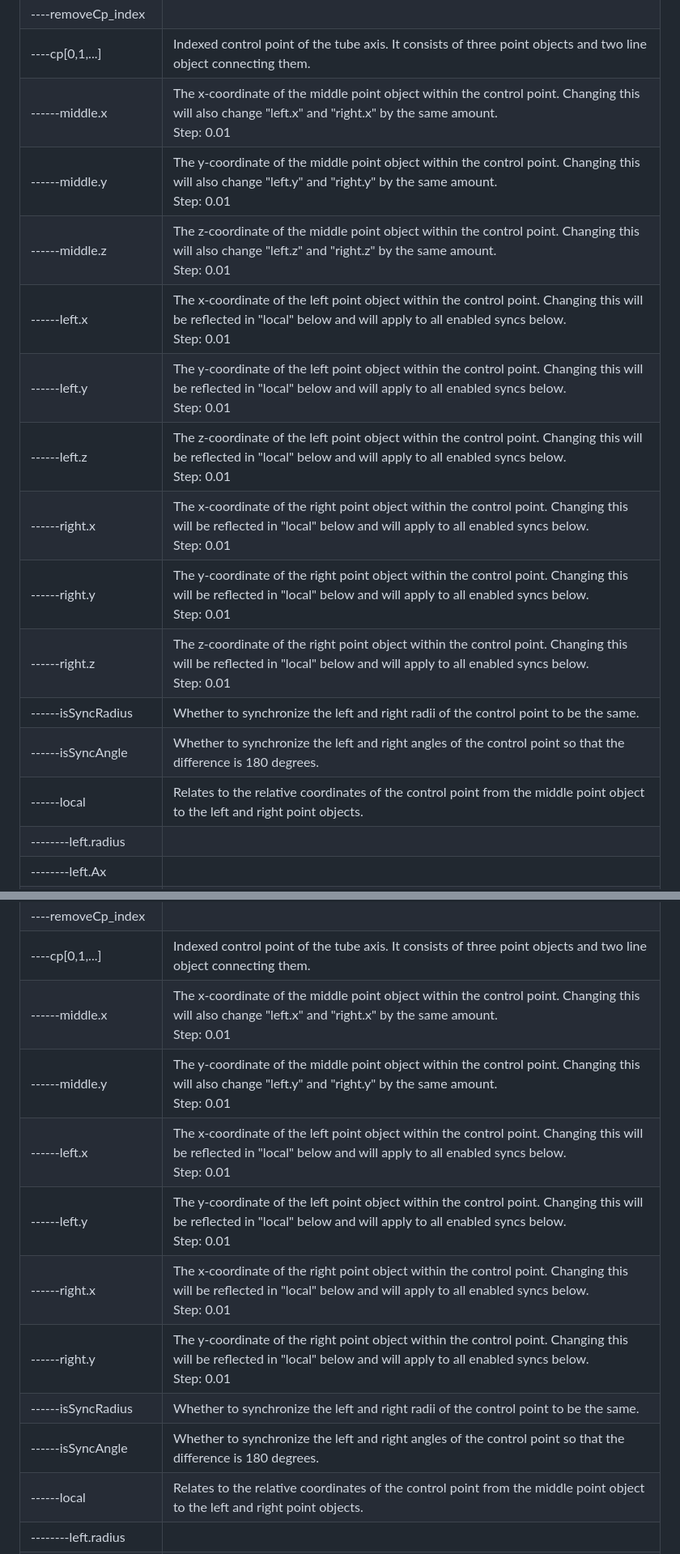
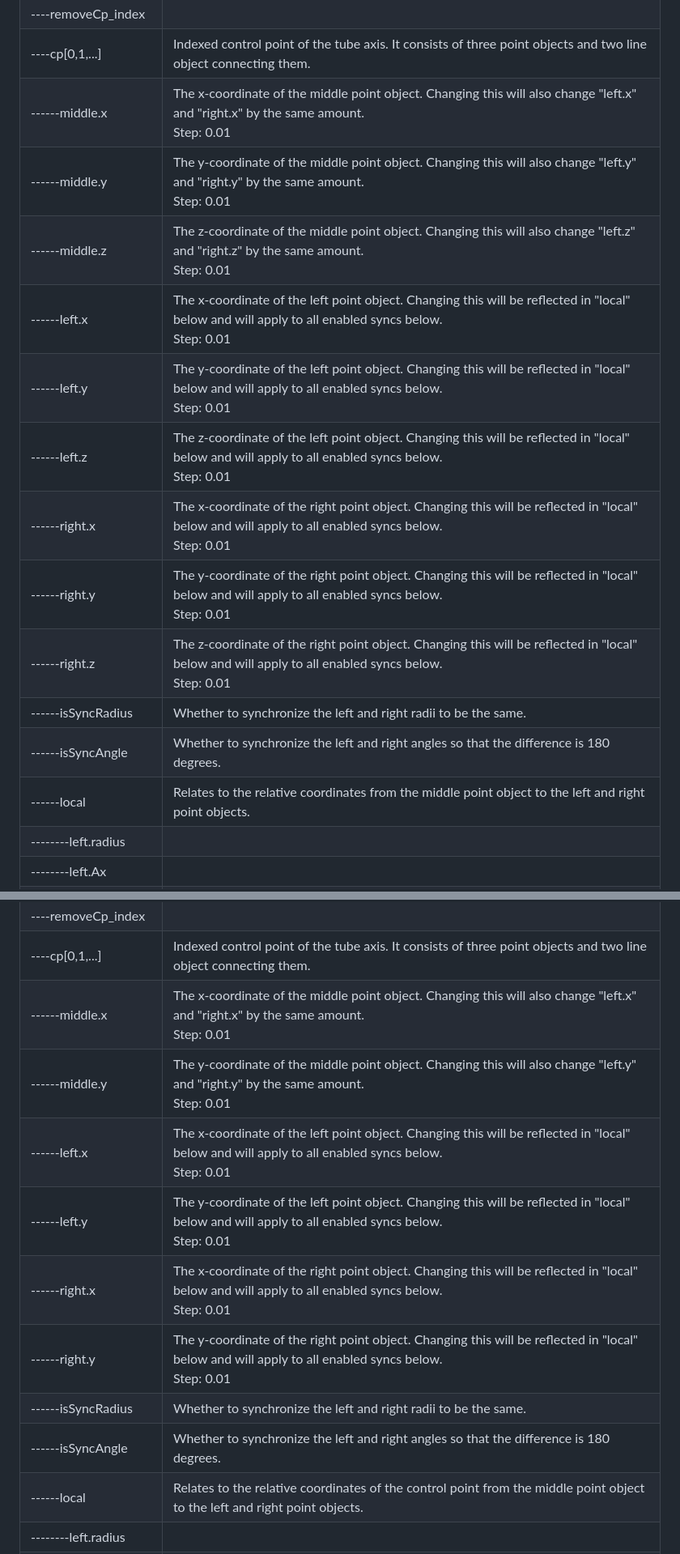
Before and after one commit to nut753908/costume-design, a Markdown page: doc/hair-bundle/guide.md, 2 parts joined by grey strips. Shown at 81% size. Rendered like a GitHub page.

Commit message:
modify description

```diff
--- a/doc/hair-bundle/guide.md
+++ b/doc/hair-bundle/guide.md
@@ -79,18 +79,18 @@ The control panel contains the following items.
 | ----interoplateCp_index |             |
 | ----removeCp_index      |             |
 | ----cp[0,1,...]         | Indexed control point of the tube axis. It consists of three point objects and two line object connecting them. |
-| ------middle.x          | The x-coordinate of the middle point object within the control point. Changing this will also change "left.x" and "right.x" by the same amount.<br>Step: 0.01 |
-| ------middle.y          | The y-coordinate of the middle point object within the control point. Changing this will also change "left.y" and "right.y" by the same amount.<br>Step: 0.01 |
-| ------middle.z          | The z-coordinate of the middle point object within the control point. Changing this will also change "left.z" and "right.z" by the same amount.<br>Step: 0.01 |
-| ------left.x            | The x-coordinate of the left point object within the control point. Changing this will be reflected in "local" below and will apply to all enabled syncs below.<br>Step: 0.01 |
-| ------left.y            | The y-coordinate of the left point object within the control point. Changing this will be reflected in "local" below and will apply to all enabled syncs below.<br>Step: 0.01 |
-| ------left.z            | The z-coordinate of the left point object within the control point. Changing this will be reflected in "local" below and will apply to all enabled syncs below.<br>Step: 0.01 |
-| ------right.x           | The x-coordinate of the right point object within the control point. Changing this will be reflected in "local" below and will apply to all enabled syncs below.<br>Step: 0.01 |
-| ------right.y           | The y-coordinate of the right point object within the control point. Changing this will be reflected in "local" below and will apply to all enabled syncs below.<br>Step: 0.01 |
-| ------right.z           | The z-coordinate of the right point object within the control point. Changing this will be reflected in "local" below and will apply to all enabled syncs below.<br>Step: 0.01 |
-| ------isSyncRadius      | Whether to synchronize the left and right radii of the control point to be the same. |
-| ------isSyncAngle       | Whether to synchronize the left and right angles of the control point so that the difference is 180 degrees. |
-| ------local             | Relates to the relative coordinates of the control point from the middle point object to the left and right point objects. |
+| ------middle.x          | The x-coordinate of the middle point object. Changing this will also change "left.x" and "right.x" by the same amount.<br>Step: 0.01 |
+| ------middle.y          | The y-coordinate of the middle point object. Changing this will also change "left.y" and "right.y" by the same amount.<br>Step: 0.01 |
+| ------middle.z          | The z-coordinate of the middle point object. Changing this will also change "left.z" and "right.z" by the same amount.<br>Step: 0.01 |
+| ------left.x            | The x-coordinate of the left point object. Changing this will be reflected in "local" below and will apply to all enabled syncs below.<br>Step: 0.01 |
+| ------left.y            | The y-coordinate of the left point object. Changing this will be reflected in "local" below and will apply to all enabled syncs below.<br>Step: 0.01 |
+| ------left.z            | The z-coordinate of the left point object. Changing this will be reflected in "local" below and will apply to all enabled syncs below.<br>Step: 0.01 |
+| ------right.x           | The x-coordinate of the right point object. Changing this will be reflected in "local" below and will apply to all enabled syncs below.<br>Step: 0.01 |
+| ------right.y           | The y-coordinate of the right point object. Changing this will be reflected in "local" below and will apply to all enabled syncs below.<br>Step: 0.01 |
+| ------right.z           | The z-coordinate of the right point object. Changing this will be reflected in "local" below and will apply to all enabled syncs below.<br>Step: 0.01 |
+| ------isSyncRadius      | Whether to synchronize the left and right radii to be the same. |
+| ------isSyncAngle       | Whether to synchronize the left and right angles so that the difference is 180 degrees. |
+| ------local             | Relates to the relative coordinates from the middle point object to the left and right point objects. |
 | --------left.radius     |             |
 | --------left.Ax         |             |
 | --------left.Ay         |             |
@@ -107,14 +107,14 @@ The control panel contains the following items.
 | ----interoplateCp_index |             |
 | ----removeCp_index      |             |
 | ----cp[0,1,...]         | Indexed control point of the tube axis. It consists of three point objects and two line object connecting them. |
-| ------middle.x          | The x-coordinate of the middle point object within the control point. Changing this will also change "left.x" and "right.x" by the same amount.<br>Step: 0.01 |
-| ------middle.y          | The y-coordinate of the middle point object within the control point. Changing this will also change "left.y" and "right.y" by the same amount.<br>Step: 0.01 |
-| ------left.x            | The x-coordinate of the left point object within the control point. Changing this will be reflected in "local" below and will apply to all enabled syncs below.<br>Step: 0.01 |
-| ------left.y            | The y-coordinate of the left point object within the control point. Changing this will be reflected in "local" below and will apply to all enabled syncs below.<br>Step: 0.01 |
-| ------right.x           | The x-coordinate of the right point object within the control point. Changing this will be reflected in "local" below and will apply to all enabled syncs below.<br>Step: 0.01 |
-| ------right.y           | The y-coordinate of the right point object within the control point. Changing this will be reflected in "local" below and will apply to all enabled syncs below.<br>Step: 0.01 |
-| ------isSyncRadius      | Whether to synchronize the left and right radii of the control point to be the same. |
-| ------isSyncAngle       | Whether to synchronize the left and right angles of the control point so that the difference is 180 degrees. |
+| ------middle.x          | The x-coordinate of the middle point object. Changing this will also change "left.x" and "right.x" by the same amount.<br>Step: 0.01 |
+| ------middle.y          | The y-coordinate of the middle point object. Changing this will also change "left.y" and "right.y" by the same amount.<br>Step: 0.01 |
+| ------left.x            | The x-coordinate of the left point object. Changing this will be reflected in "local" below and will apply to all enabled syncs below.<br>Step: 0.01 |
+| ------left.y            | The y-coordinate of the left point object. Changing this will be reflected in "local" below and will apply to all enabled syncs below.<br>Step: 0.01 |
+| ------right.x           | The x-coordinate of the right point object. Changing this will be reflected in "local" below and will apply to all enabled syncs below.<br>Step: 0.01 |
+| ------right.y           | The y-coordinate of the right point object. Changing this will be reflected in "local" below and will apply to all enabled syncs below.<br>Step: 0.01 |
+| ------isSyncRadius      | Whether to synchronize the left and right radii to be the same. |
+| ------isSyncAngle       | Whether to synchronize the left and right angles so that the difference is 180 degrees. |
 | ------local             | Relates to the relative coordinates of the control point from the middle point object to the left and right point objects. |
 | --------left.radius     |             |
 | --------left.angle      |             |
```
